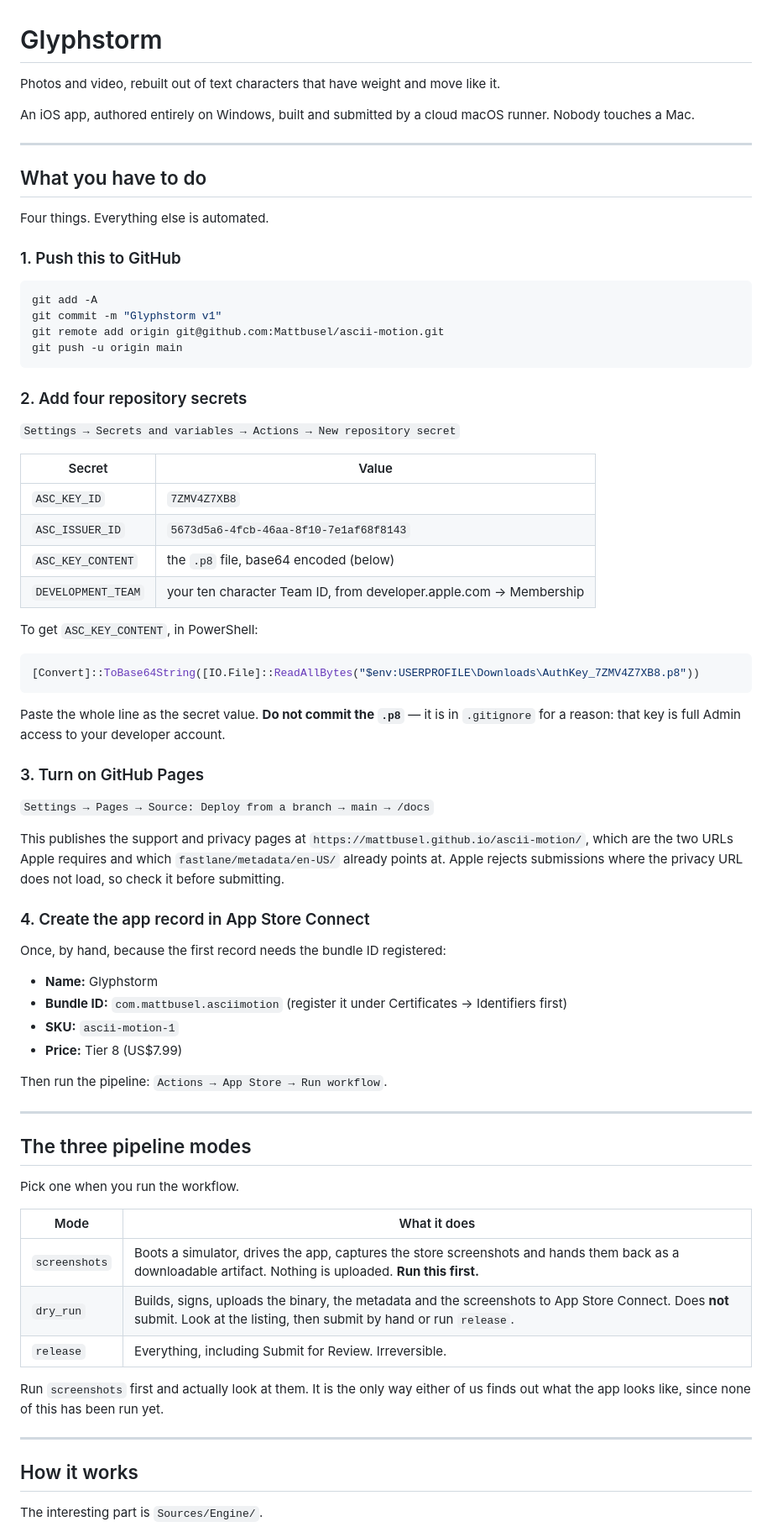
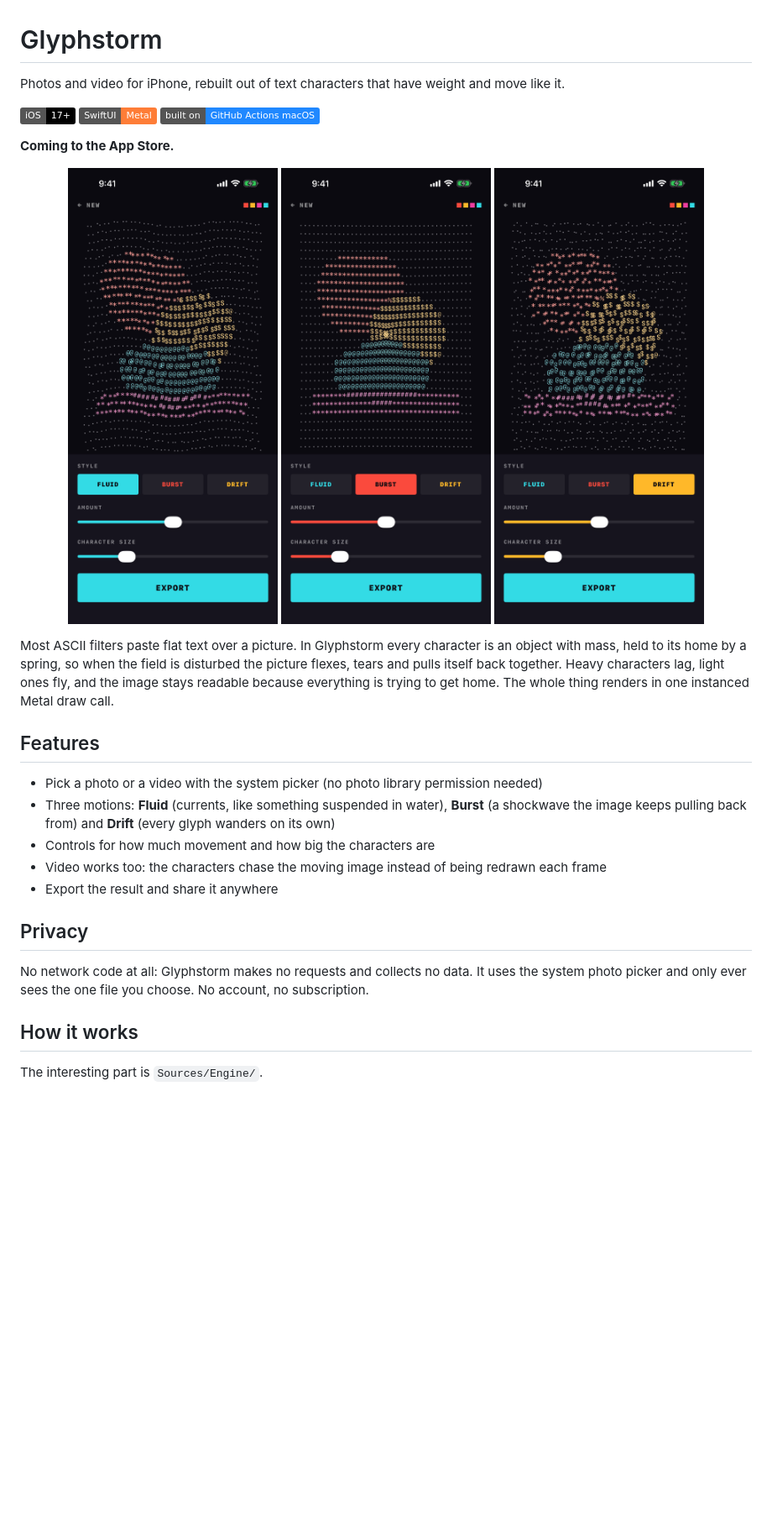
Before and after one commit to Mattbusel/glyphstorm, a Markdown page: README.md, the part around one of its changes. Shown at 84% size. Rendered like a GitHub page; badges without logos; blank space fills up the shorter version.

Commit message:
README: rewrite with engine overview, pipeline, screenshots [skip ci]

````diff
--- a/README.md
+++ b/README.md
@@ -1,83 +1,30 @@
 # Glyphstorm
 
-Photos and video, rebuilt out of text characters that have weight and move like it.
+Photos and video for iPhone, rebuilt out of text characters that have weight and move like it.
 
-An iOS app, authored entirely on Windows, built and submitted by a cloud macOS
-runner. Nobody touches a Mac.
+![iOS 17+](https://img.shields.io/badge/iOS-17%2B-black) ![SwiftUI + Metal](https://img.shields.io/badge/SwiftUI-Metal-orange) ![Built on GitHub Actions](https://img.shields.io/badge/built%20on-GitHub%20Actions%20macOS-2088FF)
 
----
+**Coming to the App Store.**
 
-## What you have to do
+<p align="center">
+  <img src="fastlane/screenshots/en-US/iPhone%2017%20Pro%20Max-01_Fluid.png" width="250" alt="Glyphstorm screenshot">
+  <img src="fastlane/screenshots/en-US/iPhone%2017%20Pro%20Max-02_Burst.png" width="250" alt="Glyphstorm screenshot">
+  <img src="fastlane/screenshots/en-US/iPhone%2017%20Pro%20Max-03_Drift.png" width="250" alt="Glyphstorm screenshot">
+</p>
 
-Four things. Everything else is automated.
+Most ASCII filters paste flat text over a picture. In Glyphstorm every character is an object with mass, held to its home by a spring, so when the field is disturbed the picture flexes, tears and pulls itself back together. Heavy characters lag, light ones fly, and the image stays readable because everything is trying to get home. The whole thing renders in one instanced Metal draw call.
 
-### 1. Push this to GitHub
+## Features
 
-```bash
-git add -A
-git commit -m "Glyphstorm v1"
-git remote add origin git@github.com:Mattbusel/ascii-motion.git
-git push -u origin main
-```
+- Pick a photo or a video with the system picker (no photo library permission needed)
+- Three motions: **Fluid** (currents, like something suspended in water), **Burst** (a shockwave the image keeps pulling back from) and **Drift** (every glyph wanders on its own)
+- Controls for how much movement and how big the characters are
+- Video works too: the characters chase the moving image instead of being redrawn each frame
+- Export the result and share it anywhere
 
-### 2. Add four repository secrets
+## Privacy
 
-`Settings → Secrets and variables → Actions → New repository secret`
-
-| Secret | Value |
-| --- | --- |
-| `ASC_KEY_ID` | `7ZMV4Z7XB8` |
-| `ASC_ISSUER_ID` | `5673d5a6-4fcb-46aa-8f10-7e1af68f8143` |
-| `ASC_KEY_CONTENT` | the `.p8` file, base64 encoded (below) |
-| `DEVELOPMENT_TEAM` | your ten character Team ID, from developer.apple.com → Membership |
-
-To get `ASC_KEY_CONTENT`, in PowerShell:
-
-```powershell
-[Convert]::ToBase64String([IO.File]::ReadAllBytes("$env:USERPROFILE\Downloads\AuthKey_7ZMV4Z7XB8.p8"))
-```
-
-Paste the whole line as the secret value. **Do not commit the `.p8`** — it is in
-`.gitignore` for a reason: that key is full Admin access to your developer
-account.
-
-### 3. Turn on GitHub Pages
-
-`Settings → Pages → Source: Deploy from a branch → main → /docs`
-
-This publishes the support and privacy pages at
-`https://mattbusel.github.io/ascii-motion/`, which are the two URLs Apple
-requires and which `fastlane/metadata/en-US/` already points at. Apple rejects
-submissions where the privacy URL does not load, so check it before submitting.
-
-### 4. Create the app record in App Store Connect
-
-Once, by hand, because the first record needs the bundle ID registered:
-
-- **Name:** Glyphstorm
-- **Bundle ID:** `com.mattbusel.asciimotion` (register it under
-  Certificates → Identifiers first)
-- **SKU:** `ascii-motion-1`
-- **Price:** Tier 8 (US$7.99)
-
-Then run the pipeline: `Actions → App Store → Run workflow`.
-
----
-
-## The three pipeline modes
-
-Pick one when you run the workflow.
-
-| Mode | What it does |
-| --- | --- |
-| `screenshots` | Boots a simulator, drives the app, captures the store screenshots and hands them back as a downloadable artifact. Nothing is uploaded. **Run this first.** |
-| `dry_run` | Builds, signs, uploads the binary, the metadata and the screenshots to App Store Connect. Does **not** submit. Look at the listing, then submit by hand or run `release`. |
-| `release` | Everything, including Submit for Review. Irreversible. |
-
-Run `screenshots` first and actually look at them. It is the only way either of
-us finds out what the app looks like, since none of this has been run yet.
-
----
+No network code at all: Glyphstorm makes no requests and collects no data. It uses the system photo picker and only ever sees the one file you choose. No account, no subscription.
 
 ## How it works
 
````
Also changed, not shown: other parts of README.md (+42 -20 lines).
